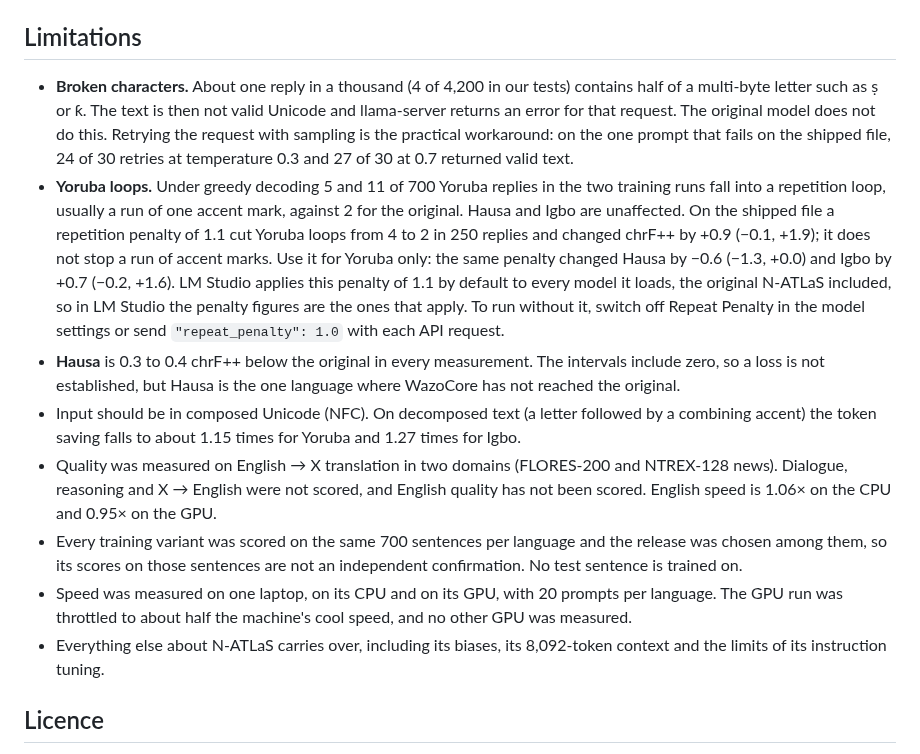
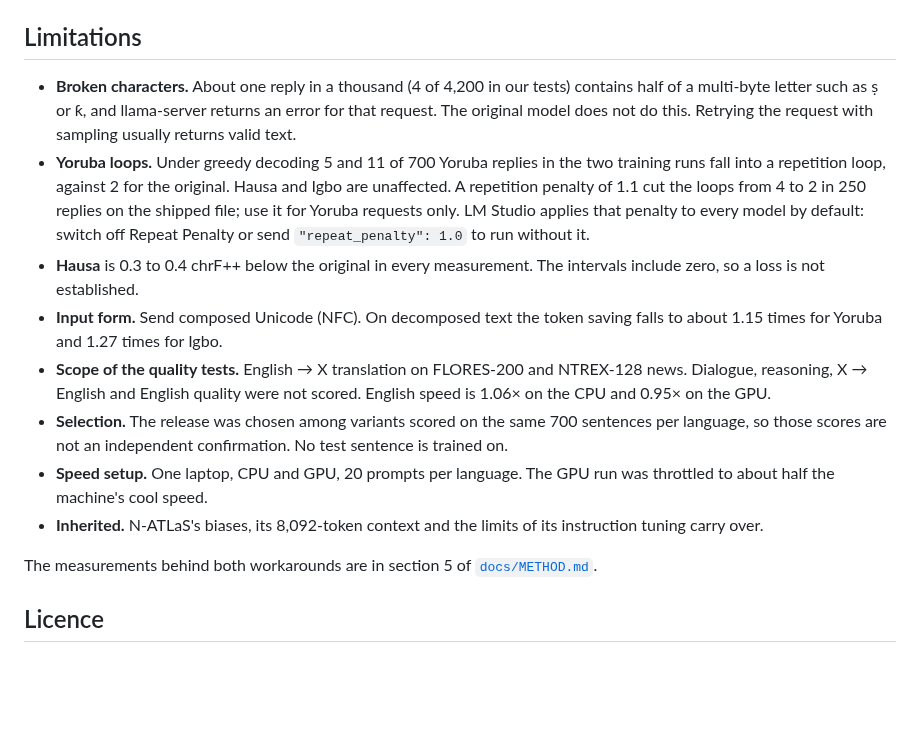
Before and after one commit to Adeniyikayodee/wazocore, a Markdown page: release/MODEL_CARD.md, the part around the change. Rendered like a GitHub page; blank space fills up the shorter version.

Commit message:
docs(card): shorten the limitations
The section ran to a quarter of the card, most of it workaround
figures that METHOD section 5 already holds. Each caveat stays,
with a label and a link to the measurements.

```diff
--- a/release/MODEL_CARD.md
+++ b/release/MODEL_CARD.md
@@ -157,40 +157,33 @@ The protocol, the full tables and the command behind each number are in
 ## Limitations
 
 - **Broken characters.** About one reply in a thousand (4 of 4,200 in our
-  tests) contains half of a multi-byte letter such as ṣ or ƙ. The text is
-  then not valid Unicode and llama-server returns an error for that request.
-  The original model does not do this. Retrying the request with sampling is
-  the practical workaround: on the one prompt that fails on the shipped file,
-  24 of 30 retries at temperature 0.3 and 27 of 30 at 0.7 returned valid text.
+  tests) contains half of a multi-byte letter such as ṣ or ƙ, and
+  llama-server returns an error for that request. The original model does
+  not do this. Retrying the request with sampling usually returns valid text.
 - **Yoruba loops.** Under greedy decoding 5 and 11 of 700 Yoruba replies in
-  the two training runs fall into a repetition loop, usually a run of one
-  accent mark, against 2 for the original. Hausa and Igbo are unaffected. On
-  the shipped file a repetition penalty of 1.1 cut Yoruba loops from 4 to 2
-  in 250 replies and changed chrF++ by +0.9 (−0.1, +1.9); it does not stop a
-  run of accent marks. Use it for Yoruba only: the same penalty changed Hausa
-  by −0.6 (−1.3, +0.0) and Igbo by +0.7 (−0.2, +1.6). LM Studio applies this
-  penalty of 1.1 by default to every model it loads, the original N-ATLaS
-  included, so in LM Studio the penalty figures are the ones that apply. To
-  run without it, switch off Repeat Penalty in the model settings or send
-  `"repeat_penalty": 1.0` with each API request.
+  the two training runs fall into a repetition loop, against 2 for the
+  original. Hausa and Igbo are unaffected. A repetition penalty of 1.1 cut
+  the loops from 4 to 2 in 250 replies on the shipped file; use it for
+  Yoruba requests only.
+  LM Studio applies that penalty to every model by default: switch off
+  Repeat Penalty or send `"repeat_penalty": 1.0` to run without it.
 - **Hausa** is 0.3 to 0.4 chrF++ below the original in every measurement. The
-  intervals include zero, so a loss is not established, but Hausa is the one
-  language where WazoCore has not reached the original.
-- Input should be in composed Unicode (NFC). On decomposed text (a letter
-  followed by a combining accent) the token saving falls to about 1.15 times
-  for Yoruba and 1.27 times for Igbo.
-- Quality was measured on English → X translation in two domains (FLORES-200
-  and NTREX-128 news). Dialogue, reasoning and X → English were not scored,
-  and English quality has not been scored. English speed is 1.06× on the
-  CPU and 0.95× on the GPU.
-- Every training variant was scored on the same 700 sentences per language
-  and the release was chosen among them, so its scores on those sentences are
-  not an independent confirmation. No test sentence is trained on.
-- Speed was measured on one laptop, on its CPU and on its GPU, with 20
-  prompts per language. The GPU run was throttled to about half the
-  machine's cool speed, and no other GPU was measured.
-- Everything else about N-ATLaS carries over, including its biases, its
-  8,092-token context and the limits of its instruction tuning.
+  intervals include zero, so a loss is not established.
+- **Input form.** Send composed Unicode (NFC). On decomposed text the token
+  saving falls to about 1.15 times for Yoruba and 1.27 times for Igbo.
+- **Scope of the quality tests.** English → X translation on FLORES-200 and
+  NTREX-128 news. Dialogue, reasoning, X → English and English quality were
+  not scored. English speed is 1.06× on the CPU and 0.95× on the GPU.
+- **Selection.** The release was chosen among variants scored on the same
+  700 sentences per language, so those scores are not an independent
+  confirmation. No test sentence is trained on.
+- **Speed setup.** One laptop, CPU and GPU, 20 prompts per language. The GPU
+  run was throttled to about half the machine's cool speed.
+- **Inherited.** N-ATLaS's biases, its 8,092-token context and the limits of
+  its instruction tuning carry over.
+
+The measurements behind both workarounds are in section 5 of
+[`docs/METHOD.md`](https://github.com/Adeniyikayodee/wazocore/blob/main/docs/METHOD.md).
 
 ## Licence
 
```
